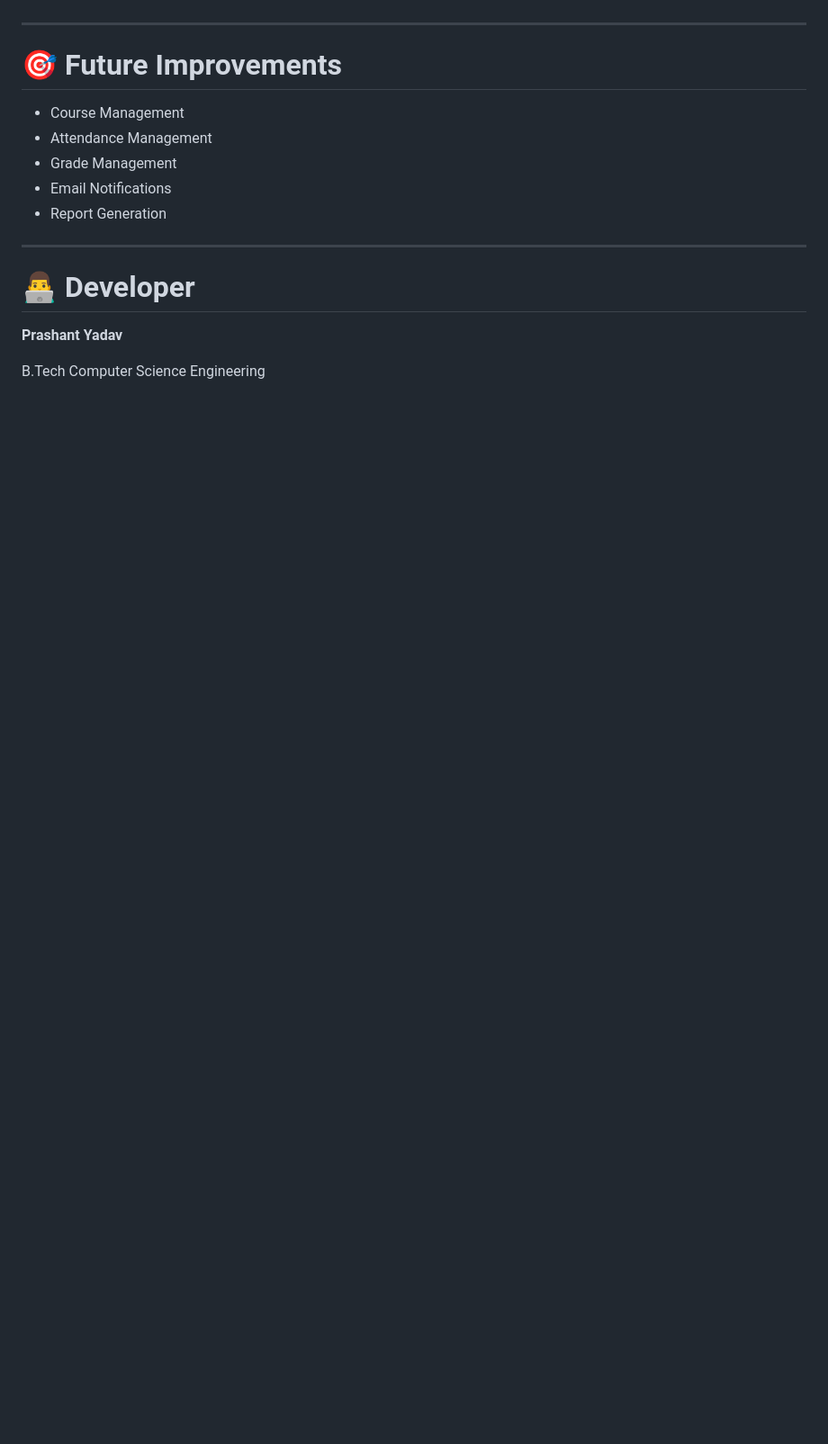
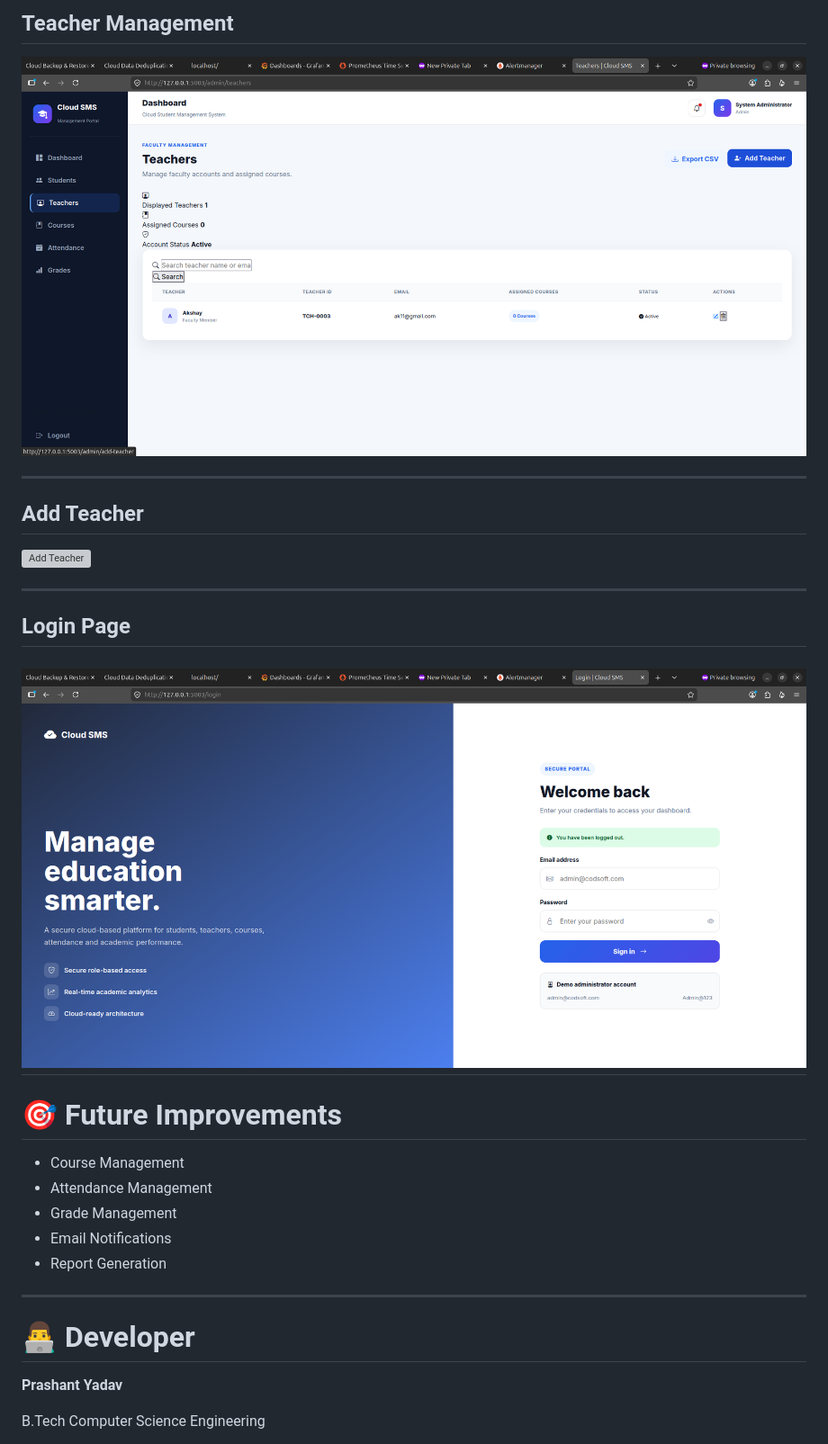
Before and after one commit to Prashant12588/CODSOFT_TASK5_Cloud_Student_Management_System, a Markdown page: README.md, the part around the change printed below. Shown: that part at 90% size. Rendered like a GitHub page; pictures changed too: screenshots/login.png (added), screenshots/teachers.png (added); blank space fills up the shorter version; grey boxes are pictures that could not be loaded.

```diff
--- a/README.md
+++ b/README.md
@@ -153,3 +162,18 @@ Add screenshots here:
+## Teacher Management
+
+![Teachers](screenshots/teachers.png)
+
+---
+
+## Add Teacher
+
+![Add Teacher](screenshots/add-teacher.png)
+
+---
+
+## Login Page
+
+![Login](screenshots/login.png)
 ---
 
 # 🎯 Future Improvements
```
Also changed, not shown: other parts of README.md (+16 -7 lines), screenshots/add-students.png (added), screenshots/add-teachers.png (added), screenshots/admin-dashboard.png (added), screenshots/students.png (added).
